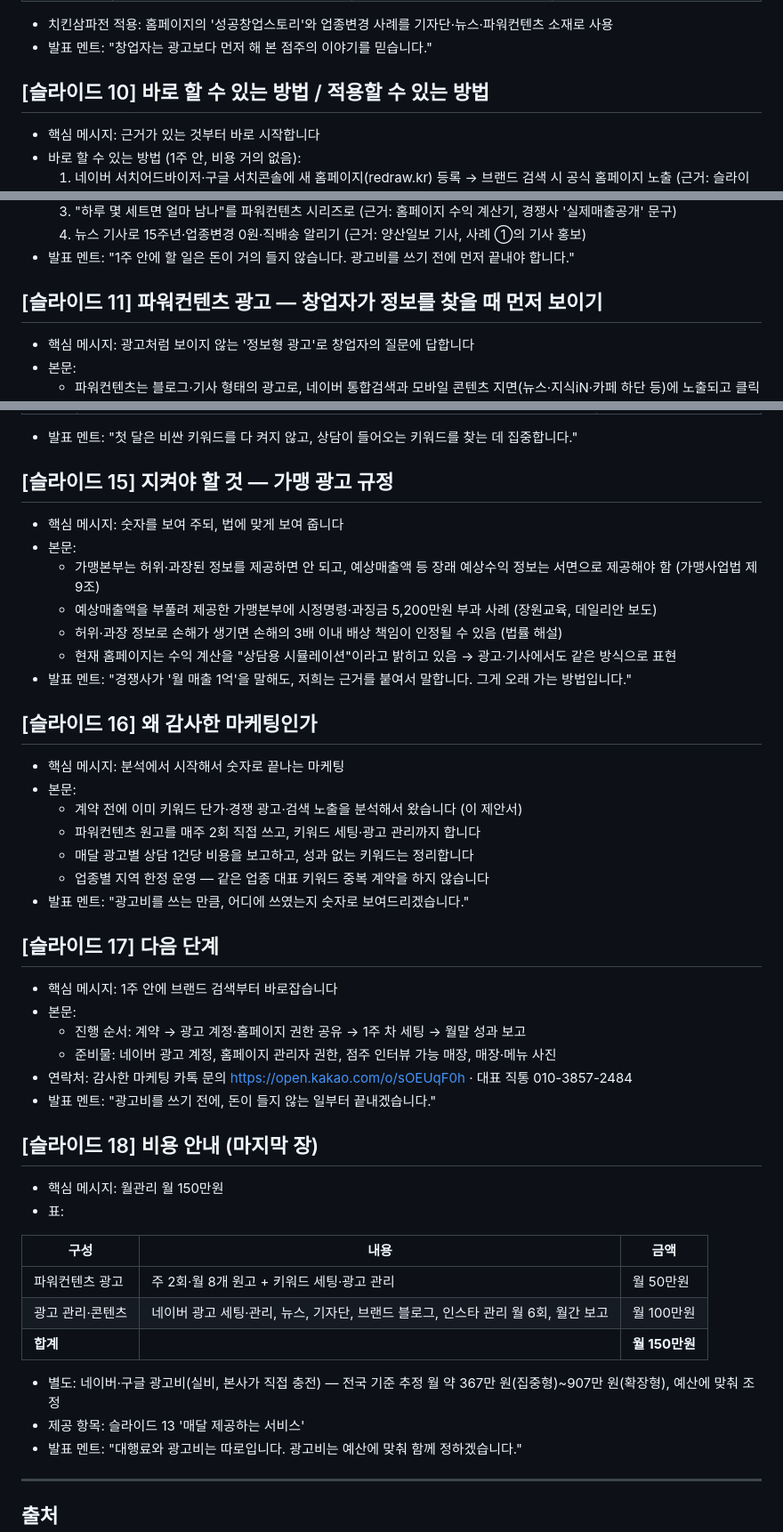
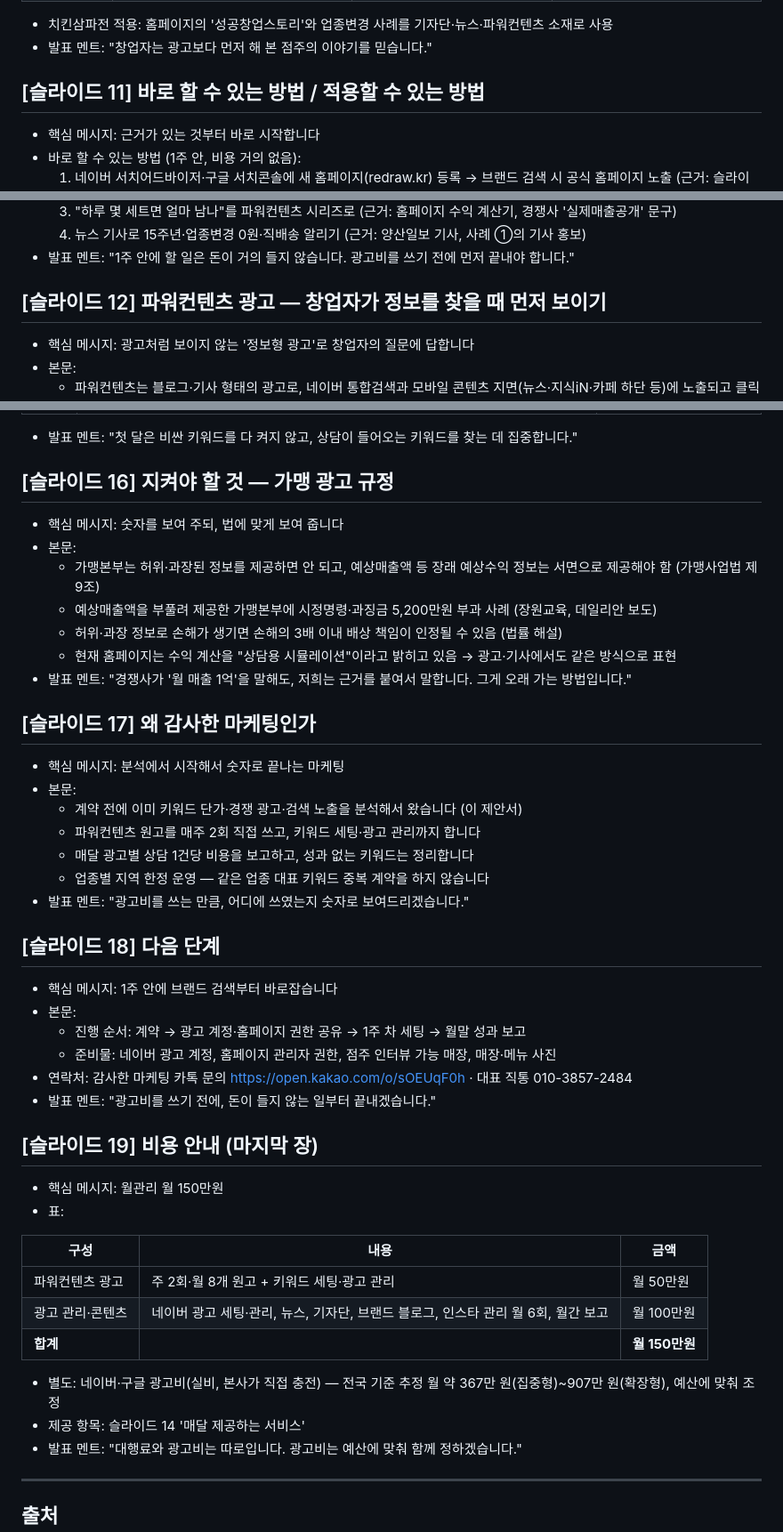
Before and after one commit to jin1899510-lab/1st-thank, a Markdown page: proposals/chicken-3pa/slides.md, 3 parts joined by grey strips. Shown at 89% size. GitHub-like rendering.

```diff
--- a/proposals/chicken-3pa/slides.md
+++ b/proposals/chicken-3pa/slides.md
@@ -143,7 +164,7 @@
 - 치킨삼파전 적용: 홈페이지의 '성공창업스토리'와 업종변경 사례를 기자단·뉴스·파워컨텐츠 소재로 사용
 - 발표 멘트: "창업자는 광고보다 먼저 해 본 점주의 이야기를 믿습니다."
 
-## [슬라이드 10] 바로 할 수 있는 방법 / 적용할 수 있는 방법
+## [슬라이드 11] 바로 할 수 있는 방법 / 적용할 수 있는 방법
 - 핵심 메시지: 근거가 있는 것부터 바로 시작합니다
 - 바로 할 수 있는 방법 (1주 안, 비용 거의 없음):
   1. 네이버 서치어드바이저·구글 서치콘솔에 새 홈페이지(redraw.kr) 등록 → 브랜드 검색 시 공식 홈페이지 노출 (근거: 슬라이드 4, 지금 미노출)
@@ -157,7 +178,7 @@
   4. 뉴스 기사로 15주년·업종변경 0원·직배송 알리기 (근거: 양산일보 기사, 사례 ①의 기사 홍보)
 - 발표 멘트: "1주 안에 할 일은 돈이 거의 들지 않습니다. 광고비를 쓰기 전에 먼저 끝내야 합니다."
 
-## [슬라이드 11] 파워컨텐츠 광고 — 창업자가 정보를 찾을 때 먼저 보이기
+## [슬라이드 12] 파워컨텐츠 광고 — 창업자가 정보를 찾을 때 먼저 보이기
 - 핵심 메시지: 광고처럼 보이지 않는 '정보형 광고'로 창업자의 질문에 답합니다
 - 본문:
   - 파워컨텐츠는 블로그·기사 형태의 광고로, 네이버 통합검색과 모바일 콘텐츠 지면(뉴스·지식iN·카페 하단 등)에 노출되고 클릭할 때만 비용이 나갑니다. 정보 탐색이 많은 고관여 업종에서 주로 씁니다 (애드오피 인사이트)
@@ -215,7 +236,7 @@
 
 - 발표 멘트: "첫 달은 비싼 키워드를 다 켜지 않고, 상담이 들어오는 키워드를 찾는 데 집중합니다."
 
-## [슬라이드 15] 지켜야 할 것 — 가맹 광고 규정
+## [슬라이드 16] 지켜야 할 것 — 가맹 광고 규정
 - 핵심 메시지: 숫자를 보여 주되, 법에 맞게 보여 줍니다
 - 본문:
   - 가맹본부는 허위·과장된 정보를 제공하면 안 되고, 예상매출액 등 장래 예상수익 정보는 서면으로 제공해야 함 (가맹사업법 제9조)
@@ -224,7 +245,7 @@
   - 현재 홈페이지는 수익 계산을 "상담용 시뮬레이션"이라고 밝히고 있음 → 광고·기사에서도 같은 방식으로 표현
 - 발표 멘트: "경쟁사가 '월 매출 1억'을 말해도, 저희는 근거를 붙여서 말합니다. 그게 오래 가는 방법입니다."
 
-## [슬라이드 16] 왜 감사한 마케팅인가
+## [슬라이드 17] 왜 감사한 마케팅인가
 - 핵심 메시지: 분석에서 시작해서 숫자로 끝나는 마케팅
 - 본문:
   - 계약 전에 이미 키워드 단가·경쟁 광고·검색 노출을 분석해서 왔습니다 (이 제안서)
@@ -233,7 +254,7 @@
   - 업종별 지역 한정 운영 — 같은 업종 대표 키워드 중복 계약을 하지 않습니다
 - 발표 멘트: "광고비를 쓰는 만큼, 어디에 쓰였는지 숫자로 보여드리겠습니다."
 
-## [슬라이드 17] 다음 단계
+## [슬라이드 18] 다음 단계
 - 핵심 메시지: 1주 안에 브랜드 검색부터 바로잡습니다
 - 본문:
   - 진행 순서: 계약 → 광고 계정·홈페이지 권한 공유 → 1주 차 세팅 → 월말 성과 보고
@@ -241,7 +262,7 @@
 - 연락처: 감사한 마케팅 카톡 문의 https://open.kakao.com/o/sOEUqF0h · 대표 직통 010-3857-2484
 - 발표 멘트: "광고비를 쓰기 전에, 돈이 들지 않는 일부터 끝내겠습니다."
 
-## [슬라이드 18] 비용 안내 (마지막 장)
+## [슬라이드 19] 비용 안내 (마지막 장)
 - 핵심 메시지: 월관리 월 150만원
 - 표:
 
@@ -252,7 +273,7 @@
 | **합계** | | **월 150만원** |
 
 - 별도: 네이버·구글 광고비(실비, 본사가 직접 충전) — 전국 기준 추정 월 약 367만 원(집중형)~907만 원(확장형), 예산에 맞춰 조정
-- 제공 항목: 슬라이드 13 '매달 제공하는 서비스'
+- 제공 항목: 슬라이드 14 '매달 제공하는 서비스'
 - 발표 멘트: "대행료와 광고비는 따로입니다. 광고비는 예산에 맞춰 함께 정하겠습니다."
 
 ---
```
Also changed, not shown: other parts of proposals/chicken-3pa/slides.md (+27 -6 lines).
